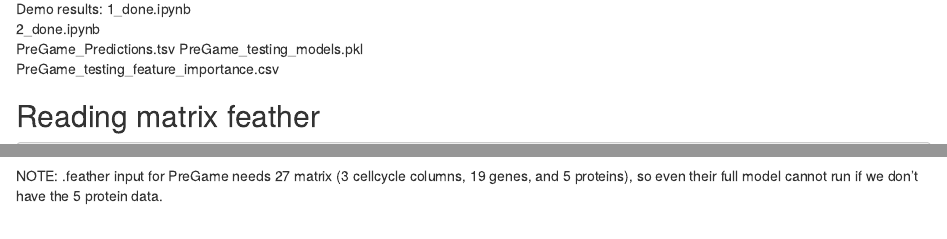
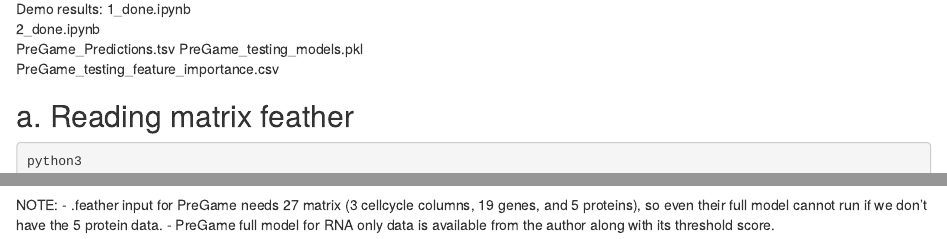
Before and after one commit to putriimnida/bioinfo-journal, an R Markdown document (PreGame/PreGame_testcode.Rmd): the page in a window 1100 px wide, from 1470 px down, and a second part further down, joined at a grey line. Rendered offline with R 4.5, knitr and Pandoc, with nearby package versions; long lines of code are wrapped.

Commit message:
Add notes: PreGame for RNA only is available from the authors

````diff
--- a/PreGame/PreGame_testcode.Rmd
+++ b/PreGame/PreGame_testcode.Rmd
@@ -71,7 +71,7 @@
 PreGame_testing_feature_importance.csv
 
 
-## Reading matrix feather
+## a. Reading matrix feather
 ```{bash}
 python3
 >>> import pandas as pd
@@ -109,5 +109,7 @@
 4         0.754873           0.479281                     0.705498
 >>>
 ```
-NOTE: .feather input for PreGame needs 27 matrix (3 cellcycle columns, 19 genes, and 5 proteins),
+NOTE:
+- .feather input for PreGame needs 27 matrix (3 cellcycle columns, 19 genes, and 5 proteins),
 so even their full model cannot run if we don't have the 5 protein data.
+- PreGame full model for RNA only data is available from the author along with its threshold score.
````
